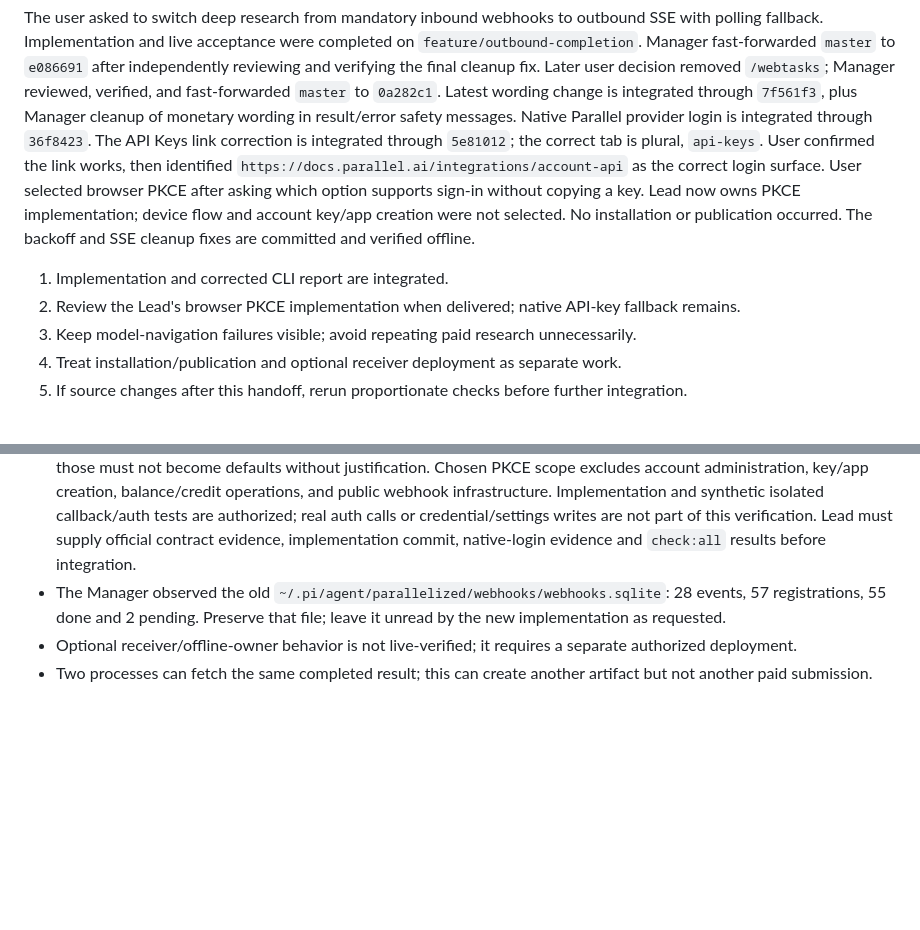
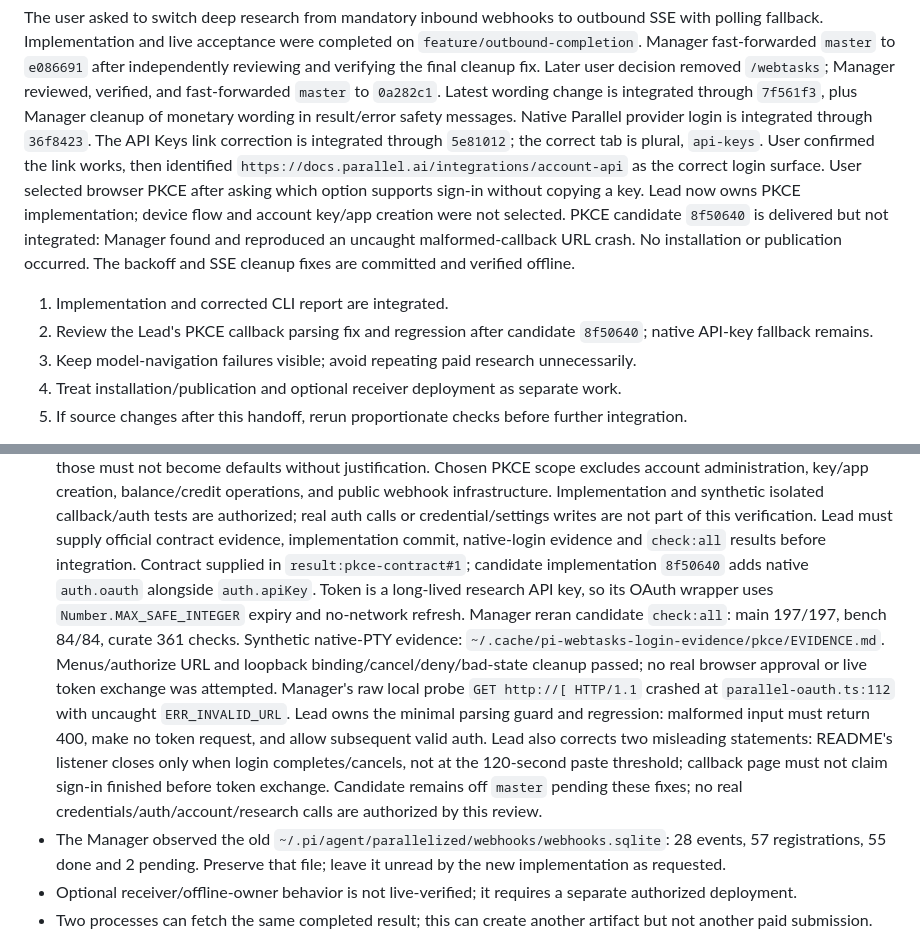
Before and after one commit to JangMan-J/pi-webtasks, a Markdown page: HANDOFF.md, 2 parts joined by grey strips. GitHub-like rendering; blank space fills up the shorter version.

Commit message:
Record PKCE review and malformed callback blocker

```diff
--- a/HANDOFF.md
+++ b/HANDOFF.md
@@ -12,11 +12,12 @@ The API Keys link correction is integrated through `5e81012`; the correct tab is
 User confirmed the link works, then identified `https://docs.parallel.ai/integrations/account-api` as the correct login surface.
 User selected browser PKCE after asking which option supports sign-in without copying a key.
 Lead now owns PKCE implementation; device flow and account key/app creation were not selected.
+PKCE candidate `8f50640` is delivered but not integrated: Manager found and reproduced an uncaught malformed-callback URL crash.
 No installation or publication occurred.
 The backoff and SSE cleanup fixes are committed and verified offline.
 
 1. Implementation and corrected CLI report are integrated.
-2. Review the Lead's browser PKCE implementation when delivered; native API-key fallback remains.
+2. Review the Lead's PKCE callback parsing fix and regression after candidate `8f50640`; native API-key fallback remains.
 3. Keep model-navigation failures visible; avoid repeating paid research unnecessarily.
 4. Treat installation/publication and optional receiver deployment as separate work.
 5. If source changes after this handoff, rerun proportionate checks before further integration.
@@ -212,6 +213,15 @@ Other follow-up conclusions rely on the Lead's report and committed acceptance r
   Chosen PKCE scope excludes account administration, key/app creation, balance/credit operations, and public webhook infrastructure.
   Implementation and synthetic isolated callback/auth tests are authorized; real auth calls or credential/settings writes are not part of this verification.
   Lead must supply official contract evidence, implementation commit, native-login evidence and `check:all` results before integration.
+  Contract supplied in `result:pkce-contract#1`; candidate implementation `8f50640` adds native `auth.oauth` alongside `auth.apiKey`.
+  Token is a long-lived research API key, so its OAuth wrapper uses `Number.MAX_SAFE_INTEGER` expiry and no-network refresh.
+  Manager reran candidate `check:all`: main 197/197, bench 84/84, curate 361 checks.
+  Synthetic native-PTY evidence: `~/.cache/pi-webtasks-login-evidence/pkce/EVIDENCE.md`.
+  Menus/authorize URL and loopback binding/cancel/deny/bad-state cleanup passed; no real browser approval or live token exchange was attempted.
+  Manager's raw local probe `GET http://[ HTTP/1.1` crashed at `parallel-oauth.ts:112` with uncaught `ERR_INVALID_URL`.
+  Lead owns the minimal parsing guard and regression: malformed input must return 400, make no token request, and allow subsequent valid auth.
+  Lead also corrects two misleading statements: README's listener closes only when login completes/cancels, not at the 120-second paste threshold; callback page must not claim sign-in finished before token exchange.
+  Candidate remains off `master` pending these fixes; no real credentials/auth/account/research calls are authorized by this review.
 - The Manager observed the old `~/.pi/agent/parallelized/webhooks/webhooks.sqlite`: 28 events, 57 registrations, 55 done and 2 pending.
   Preserve that file; leave it unread by the new implementation as requested.
 - Optional receiver/offline-owner behavior is not live-verified; it requires a separate authorized deployment.
```
